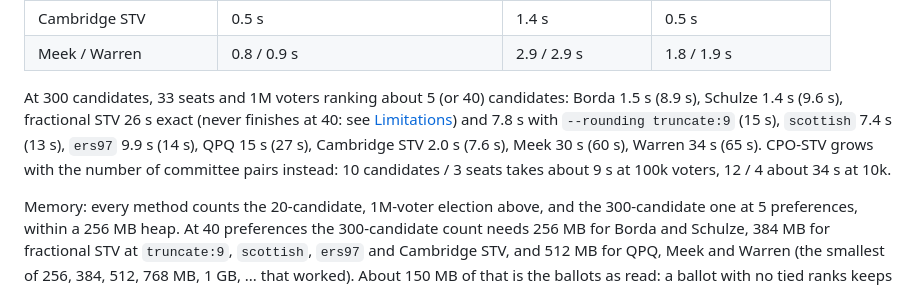
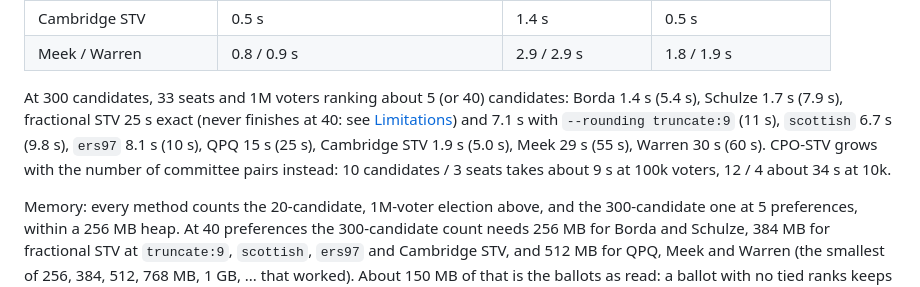
Before and after one commit to fkhodkov/rankedchoice, a Markdown page: README.md, the part around the change. GitHub-like rendering.

Commit message:
[llm] Refresh README's 300-candidate times after the Meek and ballot changes
The 300-candidate line now gives the averages of two full benchmark
passes on mains power with the current jar: Borda 1.4 s (5.4 s at 40
preferences), Schulze 1.7 s (7.9 s), exact STV 25 s, truncate:9 7.1 s
(11 s), scottish 6.7 s (9.8 s), ers97 8.1 s (10 s), QPQ 15 s (25 s),
Cambridge STV 1.9 s (5.0 s), Meek 29 s (55 s), Warren 30 s (60 s).

The small table is unchanged: several of its counts ran slower today
than it gives, but the jar from before the ballot change was as slow
when the two were run alternately, so the machine, not the code, moved.

Co-Authored-By: Claude Opus 5.5 <noreply@anthropic.com>
Claude-Session: https://claude.ai/code/session_01AHmmWaNXbaVWKtZkALKxxj

```diff
--- a/README.md
+++ b/README.md
@@ -331,11 +331,11 @@ the elections and reruns every figure here; single runs vary by up to a third, m
 | Cambridge STV | 0.5 s | 1.4 s | 0.5 s |
 | Meek / Warren | 0.8 / 0.9 s | 2.9 / 2.9 s | 1.8 / 1.9 s |
 
-At 300 candidates, 33 seats and 1M voters ranking about 5 (or 40) candidates: Borda 1.5 s (8.9 s),
-Schulze 1.4 s (9.6 s), fractional STV 26 s exact (never finishes at 40: see
-[Limitations](#limitations)) and 7.8 s with `--rounding truncate:9` (15 s), `scottish` 7.4 s (13 s),
-`ers97` 9.9 s (14 s), QPQ 15 s (27 s), Cambridge STV 2.0 s (7.6 s), Meek 30 s (60 s), Warren 34 s
-(65 s). CPO-STV grows with the number of committee pairs instead: 10 candidates / 3 seats takes
+At 300 candidates, 33 seats and 1M voters ranking about 5 (or 40) candidates: Borda 1.4 s (5.4 s),
+Schulze 1.7 s (7.9 s), fractional STV 25 s exact (never finishes at 40: see
+[Limitations](#limitations)) and 7.1 s with `--rounding truncate:9` (11 s), `scottish` 6.7 s (9.8 s),
+`ers97` 8.1 s (10 s), QPQ 15 s (25 s), Cambridge STV 1.9 s (5.0 s), Meek 29 s (55 s), Warren 30 s
+(60 s). CPO-STV grows with the number of committee pairs instead: 10 candidates / 3 seats takes
 about 9 s at 100k voters, 12 / 4 about 34 s at 10k.
 
 Memory: every method counts the 20-candidate, 1M-voter election above, and the 300-candidate one at
```
